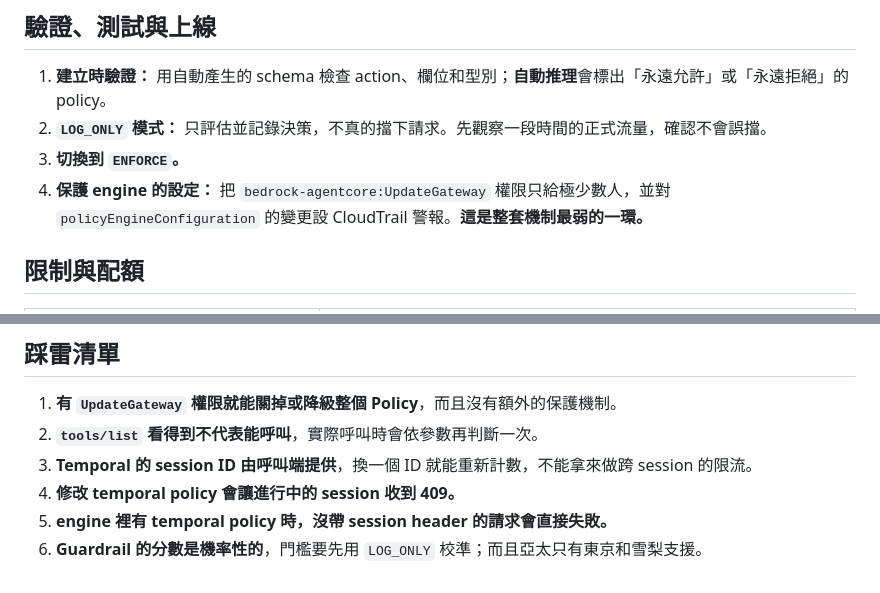
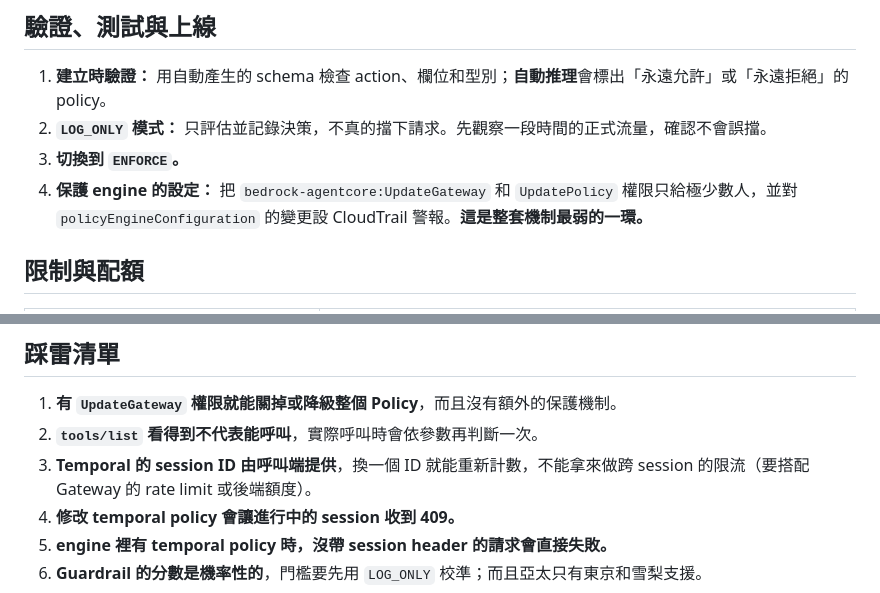
Before and after one commit to VagrantPi/AagentCore-Research, a Markdown page: 08-policy/README.md, 2 parts joined by grey strips. Drawn GitHub-style.

```diff
--- a/08-policy/README.md
+++ b/08-policy/README.md
@@ -154,7 +154,7 @@ suppressOutput (principal, action == …, resource) when guardrails {
 1. **建立時驗證：** 用自動產生的 schema 檢查 action、欄位和型別；**自動推理**會標出「永遠允許」或「永遠拒絕」的 policy。
 2. **`LOG_ONLY` 模式：** 只評估並記錄決策，不真的擋下請求。先觀察一段時間的正式流量，確認不會誤擋。
 3. **切換到 `ENFORCE`。**
-4. **保護 engine 的設定：** 把 `bedrock-agentcore:UpdateGateway` 權限只給極少數人，並對 `policyEngineConfiguration` 的變更設 CloudTrail 警報。**這是整套機制最弱的一環。**
+4. **保護 engine 的設定：** 把 `bedrock-agentcore:UpdateGateway` 和 `UpdatePolicy` 權限只給極少數人，並對 `policyEngineConfiguration` 的變更設 CloudTrail 警報。**這是整套機制最弱的一環。**
 
 ## 限制與配額
 
@@ -172,7 +172,7 @@ suppressOutput (principal, action == …, resource) when guardrails {
 
 1. **有 `UpdateGateway` 權限就能關掉或降級整個 Policy**，而且沒有額外的保護機制。
 2. **`tools/list` 看得到不代表能呼叫**，實際呼叫時會依參數再判斷一次。
-3. **Temporal 的 session ID 由呼叫端提供**，換一個 ID 就能重新計數，不能拿來做跨 session 的限流。
+3. **Temporal 的 session ID 由呼叫端提供**，換一個 ID 就能重新計數，不能拿來做跨 session 的限流（要搭配 Gateway 的 rate limit 或後端額度）。
 4. **修改 temporal policy 會讓進行中的 session 收到 409。**
 5. **engine 裡有 temporal policy 時，沒帶 session header 的請求會直接失敗。**
 6. **Guardrail 的分數是機率性的**，門檻要先用 `LOG_ONLY` 校準；而且亞太只有東京和雪梨支援。
```
Also changed, not shown: other parts of 08-policy/README.md (+16 -5 lines), 08-policy/guardrails-calibration.md (added, +146 -0 lines).
